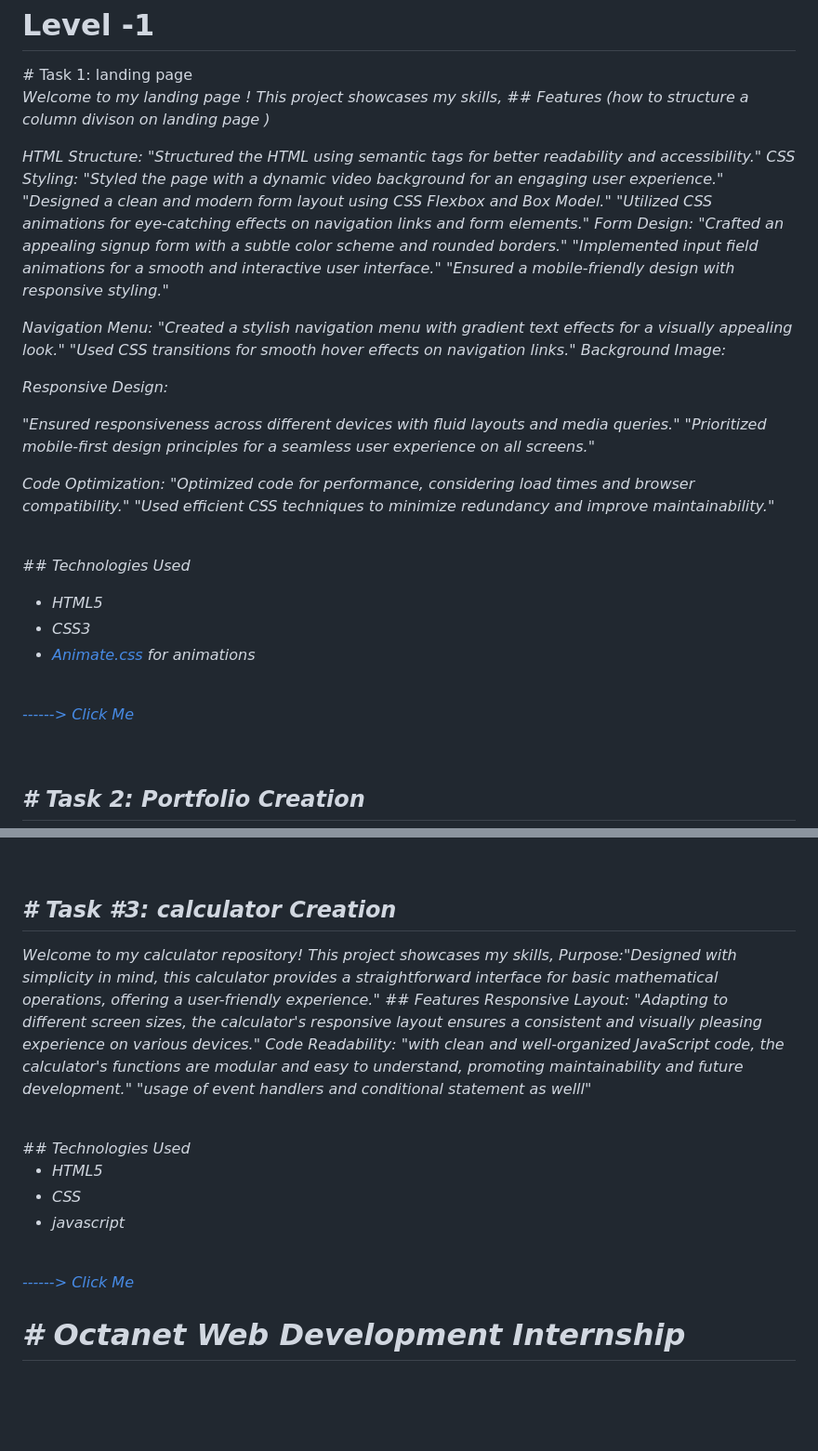
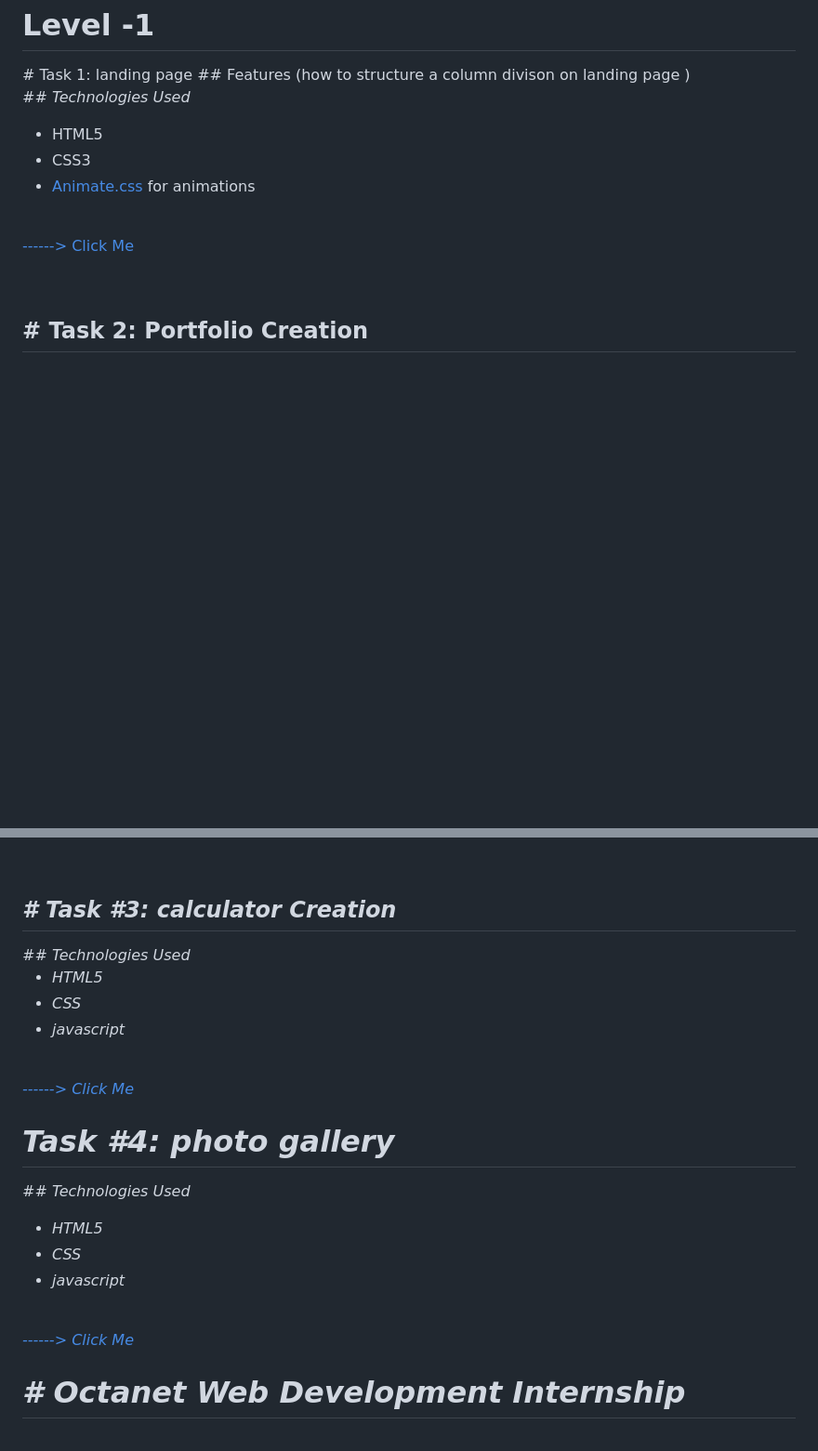
Before and after one commit to gaurayushi/Virtual-Internship, a Markdown page: README.md, 2 parts joined by grey strips. Shown: that part at 93% size. Rendered like a GitHub page; blank space fills up the shorter version.

```diff
--- a/README.md
+++ b/README.md
@@ -17,38 +17,9 @@ Internship Start Date: [15/11/2023]]
 <h2>
     <h1 style="text-align:center">Level -1</h1>
 # Task 1: landing page  </h2>
-<p><i>Welcome to my  landing page ! This project showcases my skills,
 ## Features (how to structure a column  divison on  landing page )
 
-HTML Structure:
-"Structured the HTML using semantic tags for better readability and accessibility."
-CSS Styling:
-"Styled the page with a dynamic video background for an engaging user experience."
-"Designed a clean and modern form layout using CSS Flexbox and Box Model."
-"Utilized CSS animations for eye-catching effects on navigation links and form elements."
-Form Design:
-"Crafted an appealing signup form with a subtle color scheme and rounded borders."
-"Implemented input field animations for a smooth and interactive user interface."
-"Ensured a mobile-friendly design with responsive styling."
-
-Navigation Menu:
-"Created a stylish navigation menu with gradient text effects for a visually appealing look."
-"Used CSS transitions for smooth hover effects on navigation links."
-Background Image:
-
-Responsive Design:
-
-"Ensured responsiveness across different devices with fluid layouts and media queries."
-"Prioritized mobile-first design principles for a seamless user experience on all screens."
-
-Code Optimization:
-"Optimized code for performance, considering load times and browser compatibility."
-"Used efficient CSS techniques to minimize redundancy and improve maintainability."
-
-</i></p>
-<br>
 <i>## Technologies Used
-
 - HTML5
 - CSS3
 - [Animate.css](https://animate.style/) for animations </i>
@@ -56,9 +27,6 @@ Code Optimization:
 <br>
 
 <a href="https://6557aeabfc11050932761909--leafy-khapse-aa8ecc.netlify.app/"> ------> Click Me</a>
-
-
-
 
 
 <br>
@@ -92,16 +60,6 @@ Code Optimization:
 <br>
 <h2>
 # Task #3:  calculator Creation </h2>
-<p><i>Welcome to my calculator repository! This project showcases my skills,
-  Purpose:"Designed with simplicity in mind, this calculator provides a  straightforward interface for basic mathematical operations, offering a user-friendly experience."
-## Features
-Responsive Layout:
-"Adapting to different screen sizes, the calculator's responsive layout ensures a consistent and visually pleasing experience on various devices."
-Code Readability:
-"with clean and well-organized JavaScript code, the calculator's functions are modular and easy to understand, promoting maintainability and future development."
-  "usage of event handlers and conditional statement as welll"
-</i></p>
-<br>
 <i>## Technologies Used
 
 - HTML5
@@ -111,6 +69,20 @@ Code Readability:
 <br>
 
 <a href="https://6559f88751cc1b25a23ba276--flourishing-naiad-87fe45.netlify.app/"> ------> Click Me</a>
+
+
+# Task #4:  photo gallery </h2>
+<i>## Technologies Used
+
+- HTML5
+- CSS
+- javascript </i>
+
+<br>
+
+<a href="https://6559f88751cc1b25a23ba276--flourishing-naiad-87fe45.netlify.app/"> ------> Click Me</a>
+
+
 
 
 
```
